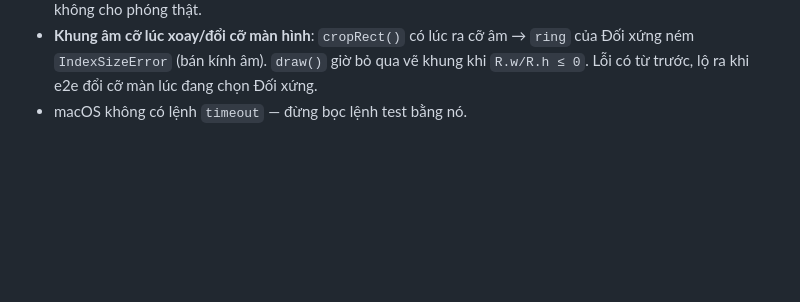
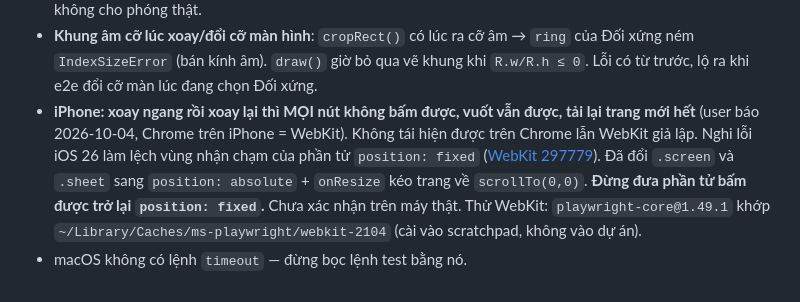
Before and after one commit to gaudilac/khung-ngam, a Markdown page: CLAUDE.md, the part around the change. Drawn GitHub-style; blank space fills up the shorter version.

Commit message:
Bỏ position: fixed khỏi màn hình chính (iOS lệch vùng chạm sau khi xoay), kéo trang về gốc khi xoay
Co-Authored-By: Claude Opus 5.5 <noreply@anthropic.com>

```diff
--- a/CLAUDE.md
+++ b/CLAUDE.md
@@ -92,4 +92,5 @@ Thêm vào `PRESETS` (`id`, `name`, `note`, `p`) + một dòng chấm điểm tr
 - Nút "Lưu vào Ảnh / Chia sẻ" chỉ hiện trên điện thoại: máy tính cũng báo `canShare` nhưng bảng chia sẻ của macOS/Windows không lưu vào thư viện ảnh.
 - **User kẹt ở trạng thái phóng to trang** (2026-10-04): chạm đúp vào nút làm Safari phóng to, mà khung ngắm ở chế độ hướng dẫn đặt `touch-action: none` nên chụm thu nhỏ không được. Giờ `*` có `touch-action: manipulation` (không kế thừa, và bị ngắt ở hàng cuộn ngang — đặt ở body là KHÔNG đủ), viewport `maximum-scale=1` (Chrome tôn trọng, iPhone bỏ qua), `gesturestart` chặn chụm khi chưa phóng to. Đã lỡ phóng to thì `syncTouch()` thả khung ngắm cho chụm + toast nhắc. Đổi `touch-action` của khung ngắm thì gọi `syncTouch()`, đừng gán thẳng. Test giả `visualViewport.scale` vì Chrome có `maximum-scale=1` thì không cho phóng thật.
 - **Khung âm cỡ lúc xoay/đổi cỡ màn hình**: `cropRect()` có lúc ra cỡ âm → `ring` của Đối xứng ném `IndexSizeError` (bán kính âm). `draw()` giờ bỏ qua vẽ khung khi `R.w/R.h ≤ 0`. Lỗi có từ trước, lộ ra khi e2e đổi cỡ màn lúc đang chọn Đối xứng.
+- **iPhone: xoay ngang rồi xoay lại thì MỌI nút không bấm được, vuốt vẫn được, tải lại trang mới hết** (user báo 2026-10-04, Chrome trên iPhone = WebKit). Không tái hiện được trên Chrome lẫn WebKit giả lập. Nghi lỗi iOS 26 làm lệch vùng nhận chạm của phần tử `position: fixed` ([WebKit 297779](https://bugs.webkit.org/show_bug.cgi?id=297779)). Đã đổi `.screen` và `.sheet` sang `position: absolute` + `onResize` kéo trang về `scrollTo(0,0)`. **Đừng đưa phần tử bấm được trở lại `position: fixed`.** Chưa xác nhận trên máy thật. Thử WebKit: `playwright-core@1.49.1` khớp `~/Library/Caches/ms-playwright/webkit-2104` (cài vào scratchpad, không vào dự án).
 - macOS không có lệnh `timeout` — đừng bọc lệnh test bằng nó.
```
